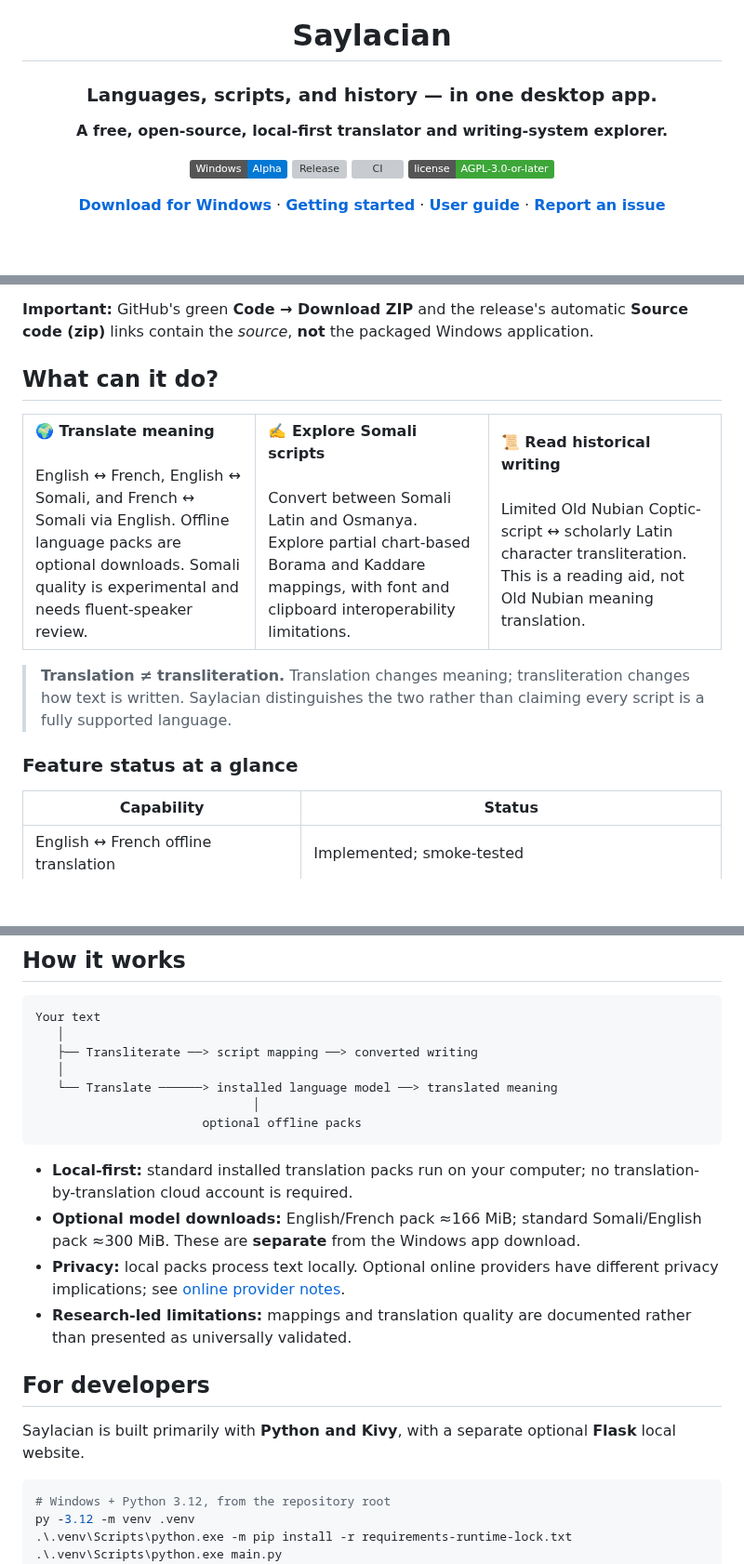
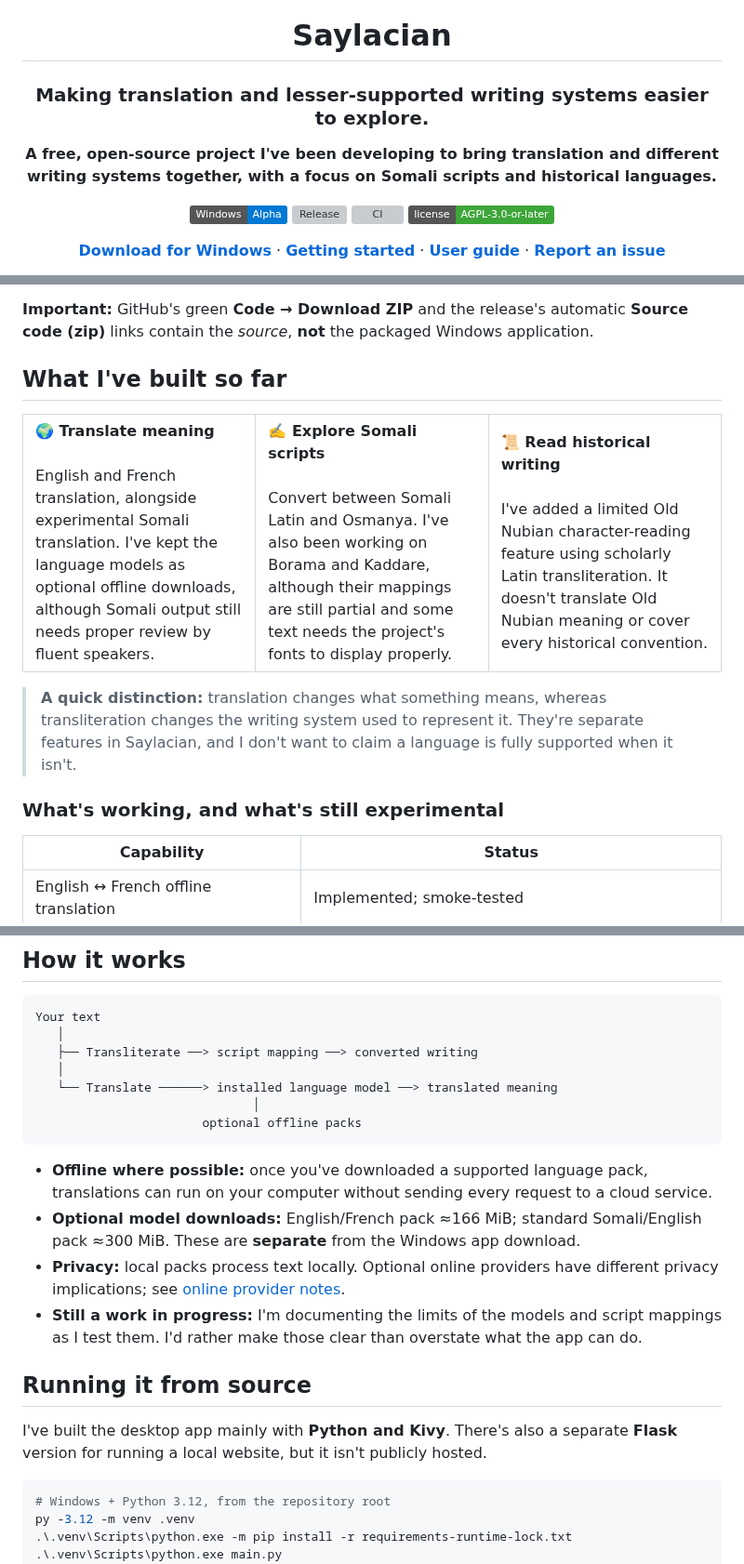
Before and after one commit to zealousvec/Saylacian, a Markdown page: README.md, 3 parts joined by grey strips. Shown at 93% size. Rendered like a GitHub page; badges without logos; blank space fills up the shorter version; grey boxes are pictures that could not be loaded.

Commit message:
docs: rewrite README in a more personal, straightforward project voice

````diff
--- a/README.md
+++ b/README.md
@@ -2,9 +2,9 @@
 
 # Saylacian
 
-### Languages, scripts, and history — in one desktop app.
+### Making translation and lesser-supported writing systems easier to explore.
 
-**A free, open-source, local-first translator and writing-system explorer.**
+**A free, open-source project I've been developing to bring translation and different writing systems together, with a focus on Somali scripts and historical languages.**
 
 [![Windows](https://img.shields.io/badge/Windows-Alpha-0078D4?logo=windows11&logoColor=white)](https://github.com/zealousvec/Saylacian/releases/tag/v0.1.0a1)
 [![Release](https://img.shields.io/github/v/release/zealousvec/Saylacian?include_prereleases&label=release)](https://github.com/zealousvec/Saylacian/releases)
@@ -33,15 +33,15 @@
 
 **Important:** GitHub's green **Code → Download ZIP** and the release's automatic **Source code (zip)** links contain the *source*, **not** the packaged Windows application.
 
-## What can it do?
+## What I've built so far
 
 <table>
-<tr><td width="33%" valign="top"><strong>🌍 Translate meaning</strong><br><br>English ↔ French, English ↔ Somali, and French ↔ Somali via English. Offline language packs are optional downloads. Somali quality is experimental and needs fluent-speaker review.</td><td width="33%" valign="top"><strong>✍️ Explore Somali scripts</strong><br><br>Convert between Somali Latin and Osmanya. Explore partial chart-based Borama and Kaddare mappings, with font and clipboard interoperability limitations.</td><td width="33%" valign="top"><strong>📜 Read historical writing</strong><br><br>Limited Old Nubian Coptic-script ↔ scholarly Latin character transliteration. This is a reading aid, not Old Nubian meaning translation.</td></tr>
+<tr><td width="33%" valign="top"><strong>🌍 Translate meaning</strong><br><br>English and French translation, alongside experimental Somali translation. I've kept the language models as optional offline downloads, although Somali output still needs proper review by fluent speakers.</td><td width="33%" valign="top"><strong>✍️ Explore Somali scripts</strong><br><br>Convert between Somali Latin and Osmanya. I've also been working on Borama and Kaddare, although their mappings are still partial and some text needs the project's fonts to display properly.</td><td width="33%" valign="top"><strong>📜 Read historical writing</strong><br><br>I've added a limited Old Nubian character-reading feature using scholarly Latin transliteration. It doesn't translate Old Nubian meaning or cover every historical convention.</td></tr>
 </table>
 
-> **Translation ≠ transliteration.** Translation changes meaning; transliteration changes how text is written. Saylacian distinguishes the two rather than claiming every script is a fully supported language.
+> **A quick distinction:** translation changes what something means, whereas transliteration changes the writing system used to represent it. They're separate features in Saylacian, and I don't want to claim a language is fully supported when it isn't.
 
-### Feature status at a glance
+### What's working, and what's still experimental
 
 | Capability | Status |
 |---|---|
@@ -67,14 +67,14 @@ Your text
                        optional offline packs
 ```
 
-- **Local-first:** standard installed translation packs run on your computer; no translation-by-translation cloud account is required.
+- **Offline where possible:** once you've downloaded a supported language pack, translations can run on your computer without sending every request to a cloud service.
 - **Optional model downloads:** English/French pack ≈166 MiB; standard Somali/English pack ≈300 MiB. These are **separate** from the Windows app download.
 - **Privacy:** local packs process text locally. Optional online providers have different privacy implications; see [online provider notes](docs/ONLINE_TRANSLATION.md).
-- **Research-led limitations:** mappings and translation quality are documented rather than presented as universally validated.
+- **Still a work in progress:** I'm documenting the limits of the models and script mappings as I test them. I'd rather make those clear than overstate what the app can do.
 
-## For developers
+## Running it from source
 
-Saylacian is built primarily with **Python and Kivy**, with a separate optional **Flask** local website.
+I've built the desktop app mainly with **Python and Kivy**. There's also a separate **Flask** version for running a local website, but it isn't publicly hosted.
 
 ```powershell
 # Windows + Python 3.12, from the repository root
````
Also changed, not shown: other parts of README.md (+4 -4 lines).
